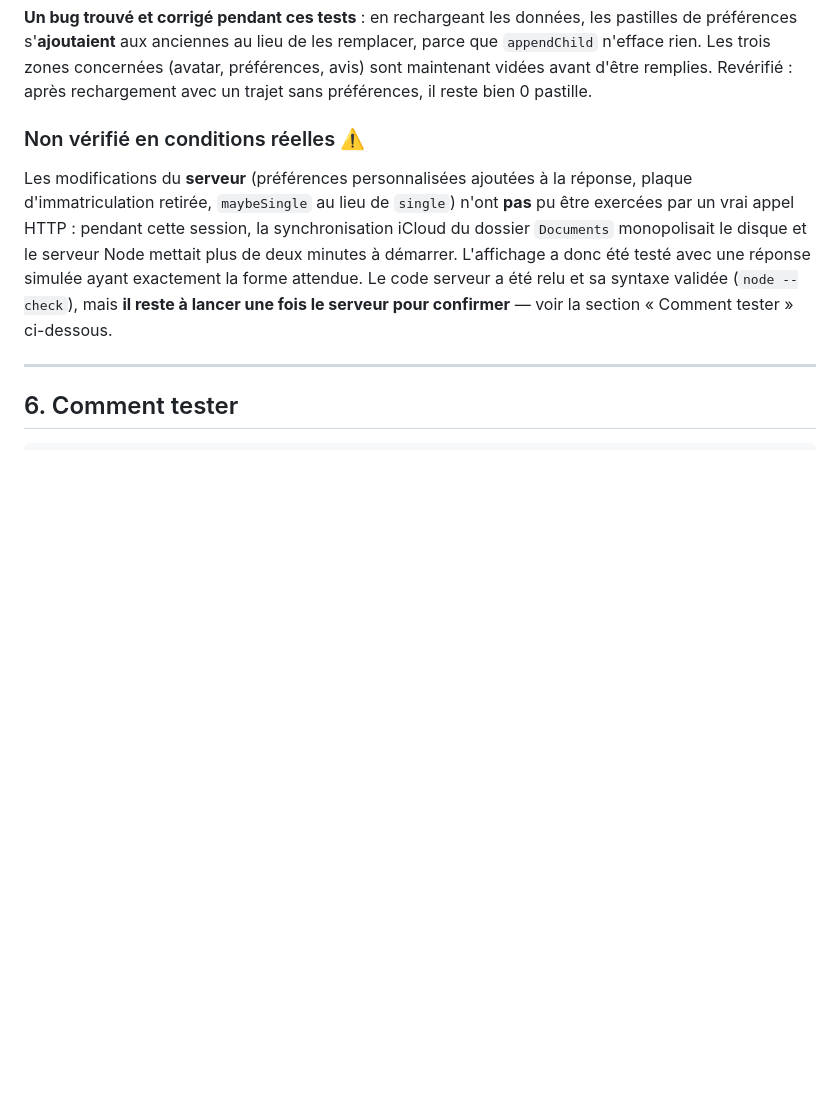
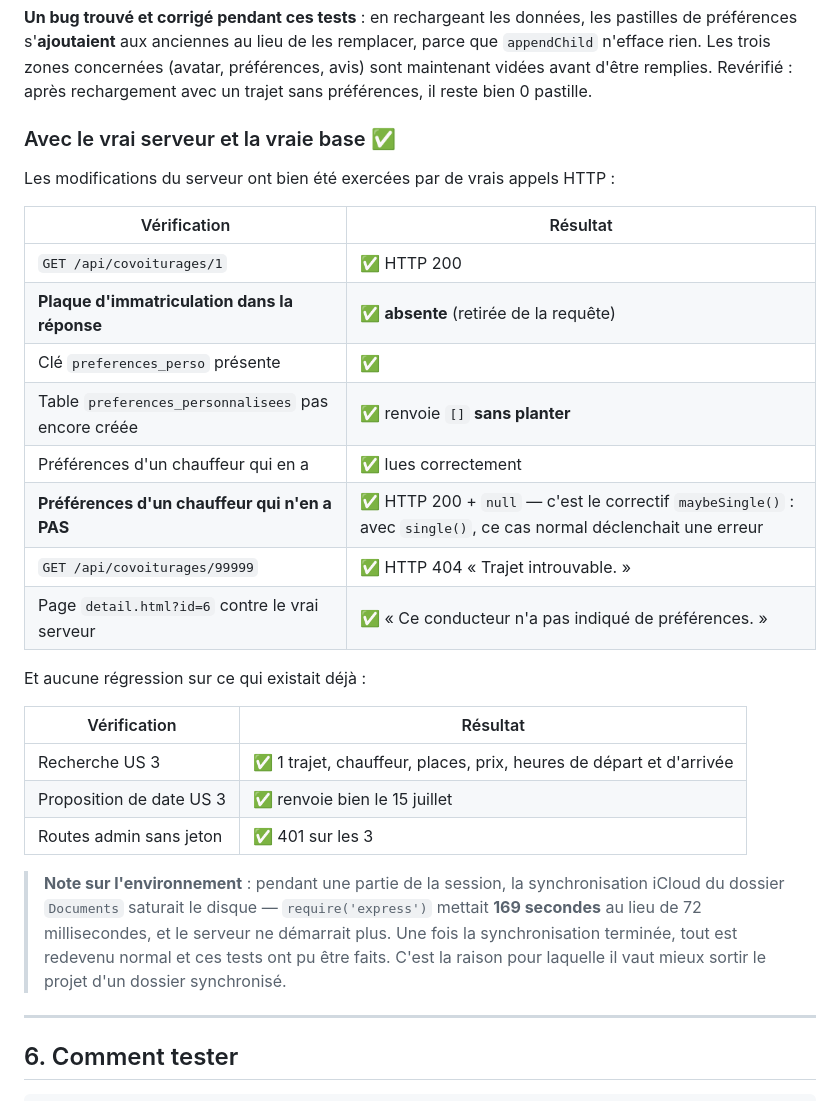
Before and after one commit to grcidd/ECORIDE-2, a Markdown page: docs/explications/us5-detail-covoiturage.md, the part around the change. Rendered like a GitHub page; blank space fills up the shorter version.

Commit message:
US5 : vérification serveur complétée
Le disque est redevenu normal (iCloud a fini de synchroniser : require('express')
passe de 169 812 ms à 72 ms). Les 3 modifications serveur de l'US5, signalées
comme non testées dans le commit précédent, ont donc pu être exercées pour de
vrai :
- plaque d'immatriculation confirmée absente de la réponse HTTP
- preferences_perso renvoie [] sans planter tant que la table n'existe pas
- maybeSingle() : un chauffeur sans préférences renvoie 200 + null au lieu
  d'une erreur, vérifié jusque dans le navigateur
Plus un contrôle de non-régression : recherche US3, proposition de date, et
les 3 routes admin toujours en 401 sans jeton.

```diff
--- a/docs/explications/us5-detail-covoiturage.md
+++ b/docs/explications/us5-detail-covoiturage.md
@@ -212,15 +212,34 @@ n'efface rien. Les trois zones concernées (avatar, préférences, avis) sont ma
 avant d'être remplies. Revérifié : après rechargement avec un trajet sans préférences,
 il reste bien 0 pastille.
 
-### Non vérifié en conditions réelles ⚠️
+### Avec le vrai serveur et la vraie base ✅
 
-Les modifications du **serveur** (préférences personnalisées ajoutées à la réponse, plaque
-d'immatriculation retirée, `maybeSingle` au lieu de `single`) n'ont **pas** pu être exercées
-par un vrai appel HTTP : pendant cette session, la synchronisation iCloud du dossier
-`Documents` monopolisait le disque et le serveur Node mettait plus de deux minutes à démarrer.
-L'affichage a donc été testé avec une réponse simulée ayant exactement la forme attendue.
-Le code serveur a été relu et sa syntaxe validée (`node --check`), mais **il reste à lancer
-une fois le serveur pour confirmer** — voir la section « Comment tester » ci-dessous.
+Les modifications du serveur ont bien été exercées par de vrais appels HTTP :
+
+| Vérification | Résultat |
+|---|---|
+| `GET /api/covoiturages/1` | ✅ HTTP 200 |
+| **Plaque d'immatriculation dans la réponse** | ✅ **absente** (retirée de la requête) |
+| Clé `preferences_perso` présente | ✅ |
+| Table `preferences_personnalisees` pas encore créée | ✅ renvoie `[]` **sans planter** |
+| Préférences d'un chauffeur qui en a | ✅ lues correctement |
+| **Préférences d'un chauffeur qui n'en a PAS** | ✅ HTTP 200 + `null` — c'est le correctif `maybeSingle()` : avec `single()`, ce cas normal déclenchait une erreur |
+| `GET /api/covoiturages/99999` | ✅ HTTP 404 « Trajet introuvable. » |
+| Page `detail.html?id=6` contre le vrai serveur | ✅ « Ce conducteur n'a pas indiqué de préférences. » |
+
+Et aucune régression sur ce qui existait déjà :
+
+| Vérification | Résultat |
+|---|---|
+| Recherche US 3 | ✅ 1 trajet, chauffeur, places, prix, heures de départ et d'arrivée |
+| Proposition de date US 3 | ✅ renvoie bien le 15 juillet |
+| Routes admin sans jeton | ✅ 401 sur les 3 |
+
+> **Note sur l'environnement** : pendant une partie de la session, la synchronisation iCloud
+> du dossier `Documents` saturait le disque — `require('express')` mettait **169 secondes**
+> au lieu de 72 millisecondes, et le serveur ne démarrait plus. Une fois la synchronisation
+> terminée, tout est redevenu normal et ces tests ont pu être faits. C'est la raison pour
+> laquelle il vaut mieux sortir le projet d'un dossier synchronisé.
 
 ---
 
```
